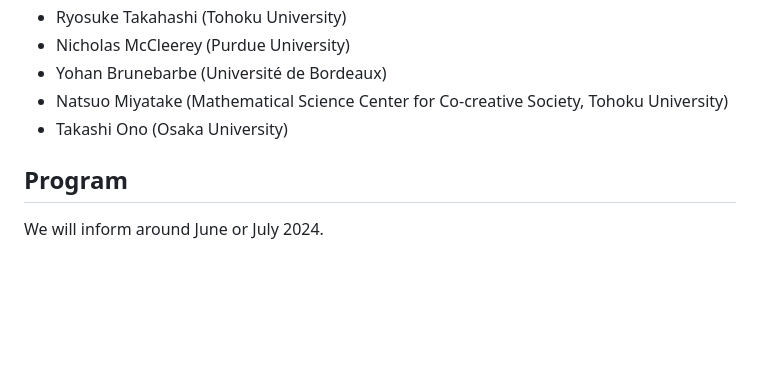
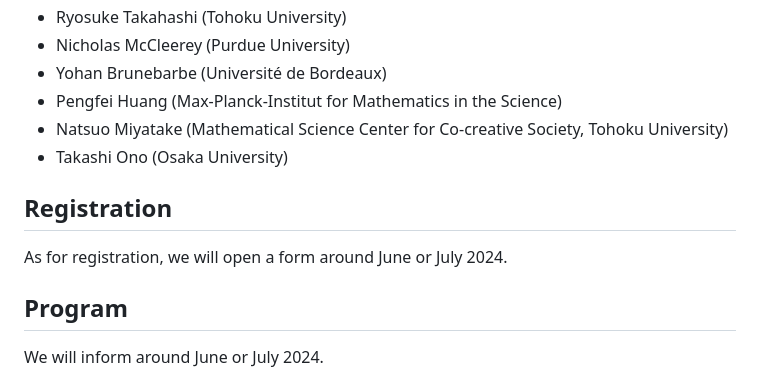
Before and after one commit to masataka123/Kobayashi_Hitchin, a Markdown page: README.md, the part around the change. Rendered like a GitHub page; blank space fills up the shorter version.

```diff
--- a/README.md
+++ b/README.md
@@ -21,12 +21,17 @@ Faculty of Science, Bldg. E, Room E108 (1F).
 - Ryosuke Takahashi (Tohoku University)
 - Nicholas McCleerey (Purdue University)
 - Yohan Brunebarbe (Université de Bordeaux)
+- Pengfei Huang (Max-Planck-Institut for Mathematics in the Science)
 - Natsuo Miyatake (Mathematical Science Center for Co-creative Society, Tohoku University)
 - Takashi Ono (Osaka University)
 
+
+##  Registration
+
+As for registration, we will open a form around June or July 2024.
+
 <!--
 # New developments in Kobayashi--Hitchin correspondence and Higgs bundles
-
 
 - Martin Guest (Waseda University)
 - Laura Fredrickson (University of Oregon)
```
